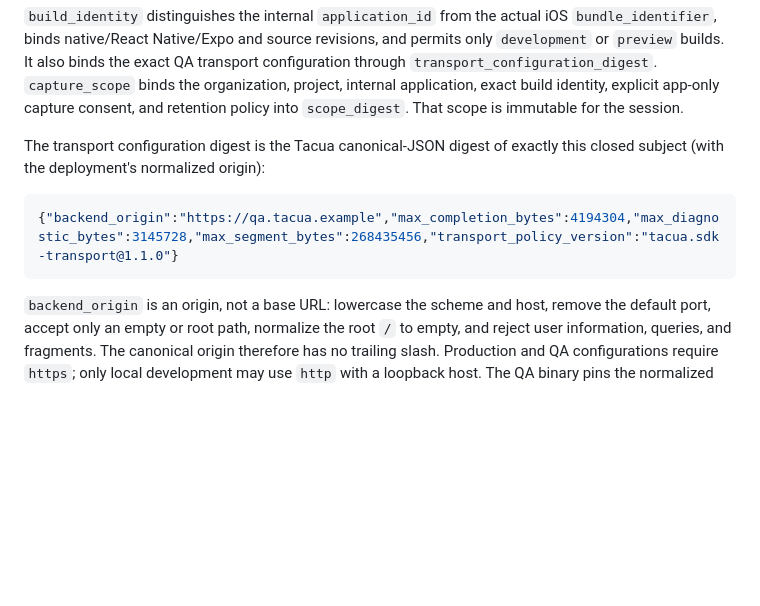
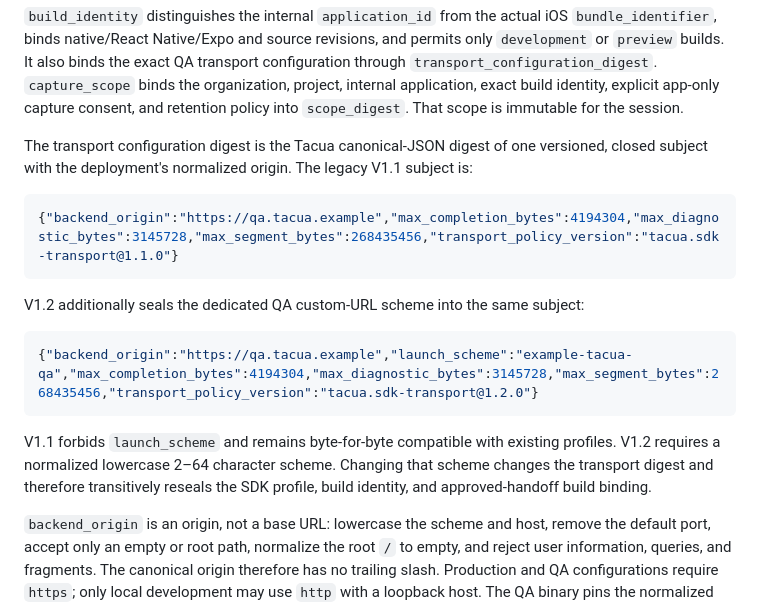
Before and after one commit to Will1707/tacua, a Markdown page: contracts/sdk-backend-protocol/README.md, the part around the change. Drawn GitHub-style; blank space fills up the shorter version.

Commit message:
docs: specify sealed transport subjects
Signed-off-by: Will <15717098+Will1707@users.noreply.github.com>

````diff
--- a/contracts/sdk-backend-protocol/README.md
+++ b/contracts/sdk-backend-protocol/README.md
@@ -33,12 +33,25 @@ transport configuration through `transport_configuration_digest`.
 build identity, explicit app-only capture consent, and retention policy into
 `scope_digest`. That scope is immutable for the session.
 
-The transport configuration digest is the Tacua canonical-JSON digest of
-exactly this closed subject (with the deployment's normalized origin):
+The transport configuration digest is the Tacua canonical-JSON digest of one
+versioned, closed subject with the deployment's normalized origin. The legacy
+V1.1 subject is:
 
 ```json
 {"backend_origin":"https://qa.tacua.example","max_completion_bytes":4194304,"max_diagnostic_bytes":3145728,"max_segment_bytes":268435456,"transport_policy_version":"tacua.sdk-transport@1.1.0"}
 ```
+
+V1.2 additionally seals the dedicated QA custom-URL scheme into the same
+subject:
+
+```json
+{"backend_origin":"https://qa.tacua.example","launch_scheme":"example-tacua-qa","max_completion_bytes":4194304,"max_diagnostic_bytes":3145728,"max_segment_bytes":268435456,"transport_policy_version":"tacua.sdk-transport@1.2.0"}
+```
+
+V1.1 forbids `launch_scheme` and remains byte-for-byte compatible with existing
+profiles. V1.2 requires a normalized lowercase 2–64 character scheme. Changing
+that scheme changes the transport digest and therefore transitively reseals the
+SDK profile, build identity, and approved-handoff build binding.
 
 `backend_origin` is an origin, not a base URL: lowercase the scheme and host,
 remove the default port, accept only an empty or root path, normalize the root
````
